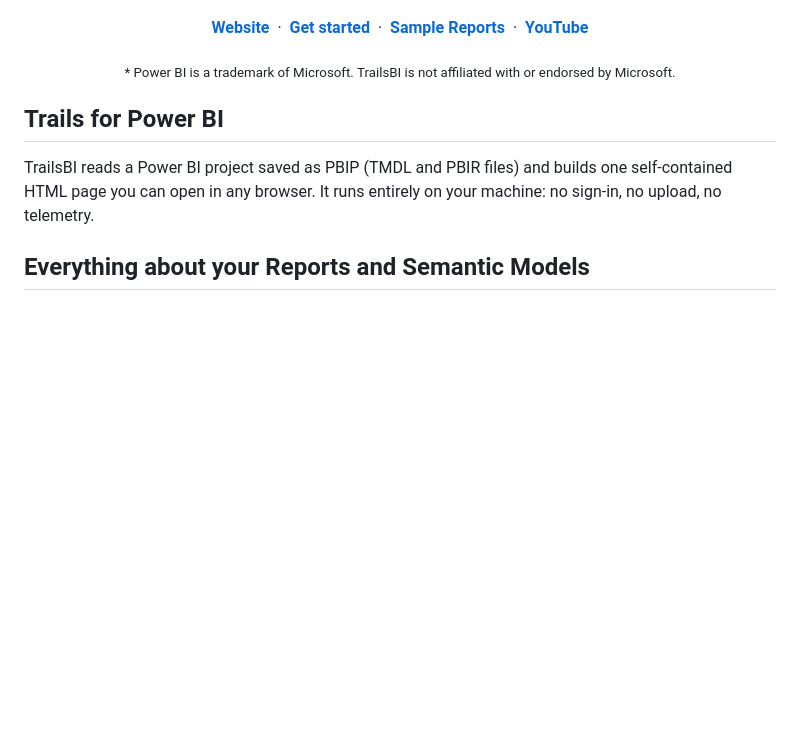
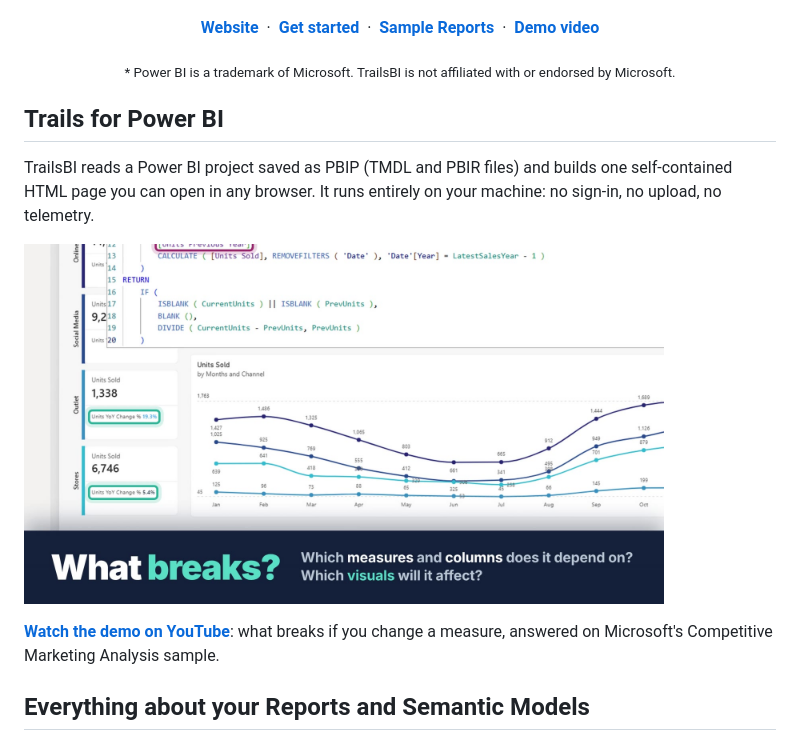
Before and after one commit to trailsbi/trailsbi, a Markdown page: README.md, the part around the change. GitHub-like rendering; pictures changed too: docs/images/demo-poster.jpg (added); blank space fills up the shorter version.

Commit message:
Added Youtube Demo

```diff
--- a/README.md
+++ b/README.md
@@ -6,7 +6,7 @@
   <a href="https://trailsbi.com"><b>Website</b></a>
   &nbsp;·&nbsp; <a href="#get-started"><b>Get started</b></a>
   &nbsp;·&nbsp; <a href="https://trailsbi.com/samples"><b>Sample Reports</b></a>
-  &nbsp;·&nbsp; <a href="https://youtube.com/@trailsbi"><b>YouTube</b></a>
+  &nbsp;·&nbsp; <a href="https://www.youtube.com/watch?v=HQTlUTrLqag"><b>Demo video</b></a>
 </p>
 
 <p align="center"><sub>* Power BI is a trademark of Microsoft. TrailsBI is not affiliated with or endorsed by Microsoft.</sub></p>
@@ -16,6 +16,10 @@
 TrailsBI reads a Power BI project saved as PBIP (TMDL and PBIR files) and builds one
 self-contained HTML page you can open in any browser. It runs entirely on your machine:
 no sign-in, no upload, no telemetry.
+
+<a href="https://www.youtube.com/watch?v=HQTlUTrLqag"><img src="docs/images/demo-poster.jpg" width="640" alt="Watch the TrailsBI demo on YouTube: what breaks if you change a measure, answered on Microsoft's Competitive Marketing Analysis sample"></a>
+
+**[Watch the demo on YouTube](https://www.youtube.com/watch?v=HQTlUTrLqag)**: what breaks if you change a measure, answered on Microsoft's Competitive Marketing Analysis sample.
 
 ## Everything about your Reports and Semantic Models
 
```
